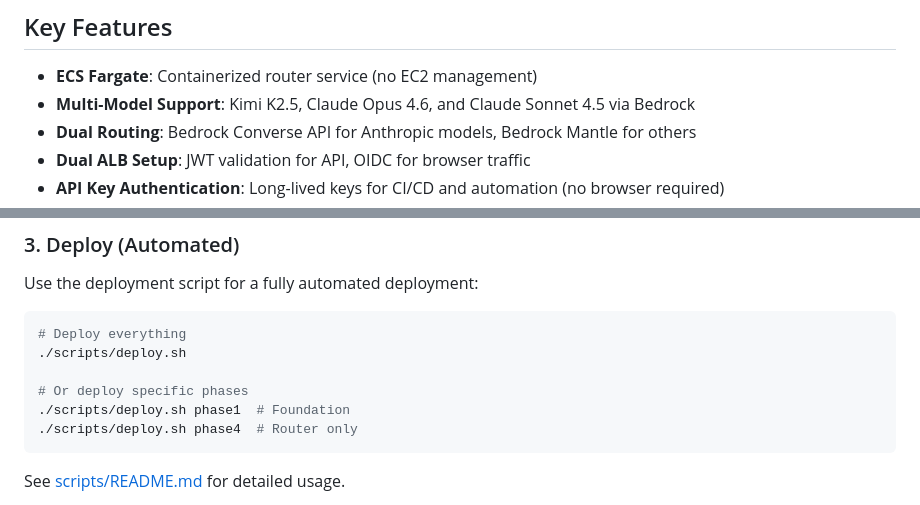
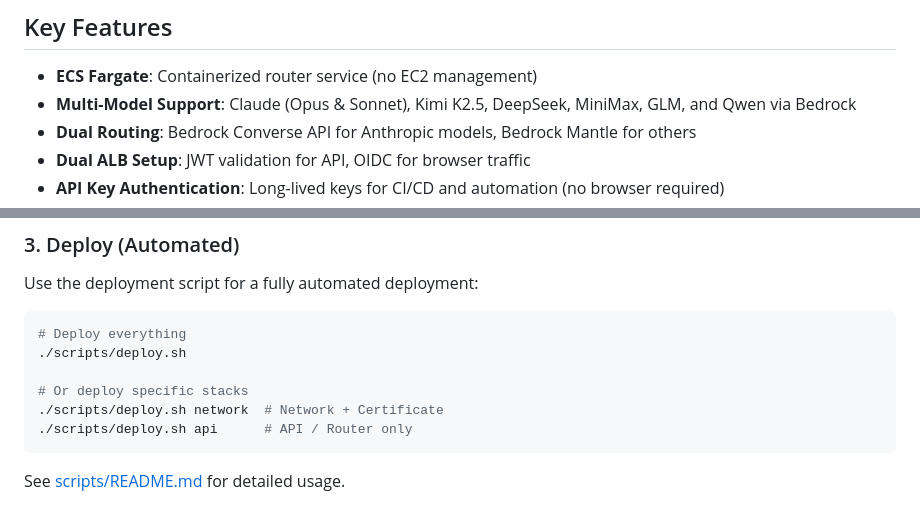
Before and after one commit to aws-samples/sample-opencode-with-bedrock, a Markdown page: README.md, 2 parts joined by grey strips. Rendered like a GitHub page.

````diff
--- a/README.md
+++ b/README.md
@@ -66,7 +66,7 @@ flowchart TB
 ## Key Features
 
 - **ECS Fargate**: Containerized router service (no EC2 management)
-- **Multi-Model Support**: Kimi K2.5, Claude Opus 4.6, and Claude Sonnet 4.5 via Bedrock
+- **Multi-Model Support**: Claude (Opus & Sonnet), Kimi K2.5, DeepSeek, MiniMax, GLM, and Qwen via Bedrock
 - **Dual Routing**: Bedrock Converse API for Anthropic models, Bedrock Mantle for others
 - **Dual ALB Setup**: JWT validation for API, OIDC for browser traffic
 - **API Key Authentication**: Long-lived keys for CI/CD and automation (no browser required)
@@ -165,9 +165,9 @@ Use the deployment script for a fully automated deployment:
 # Deploy everything
 ./scripts/deploy.sh
 
-# Or deploy specific phases
-./scripts/deploy.sh phase1  # Foundation
-./scripts/deploy.sh phase4  # Router only
+# Or deploy specific stacks
+./scripts/deploy.sh network  # Network + Certificate
+./scripts/deploy.sh api      # API / Router only
 ```
 
 See [scripts/README.md](scripts/README.md) for detailed usage.
````
Also changed, not shown: other parts of README.md (+16 -10 lines).
